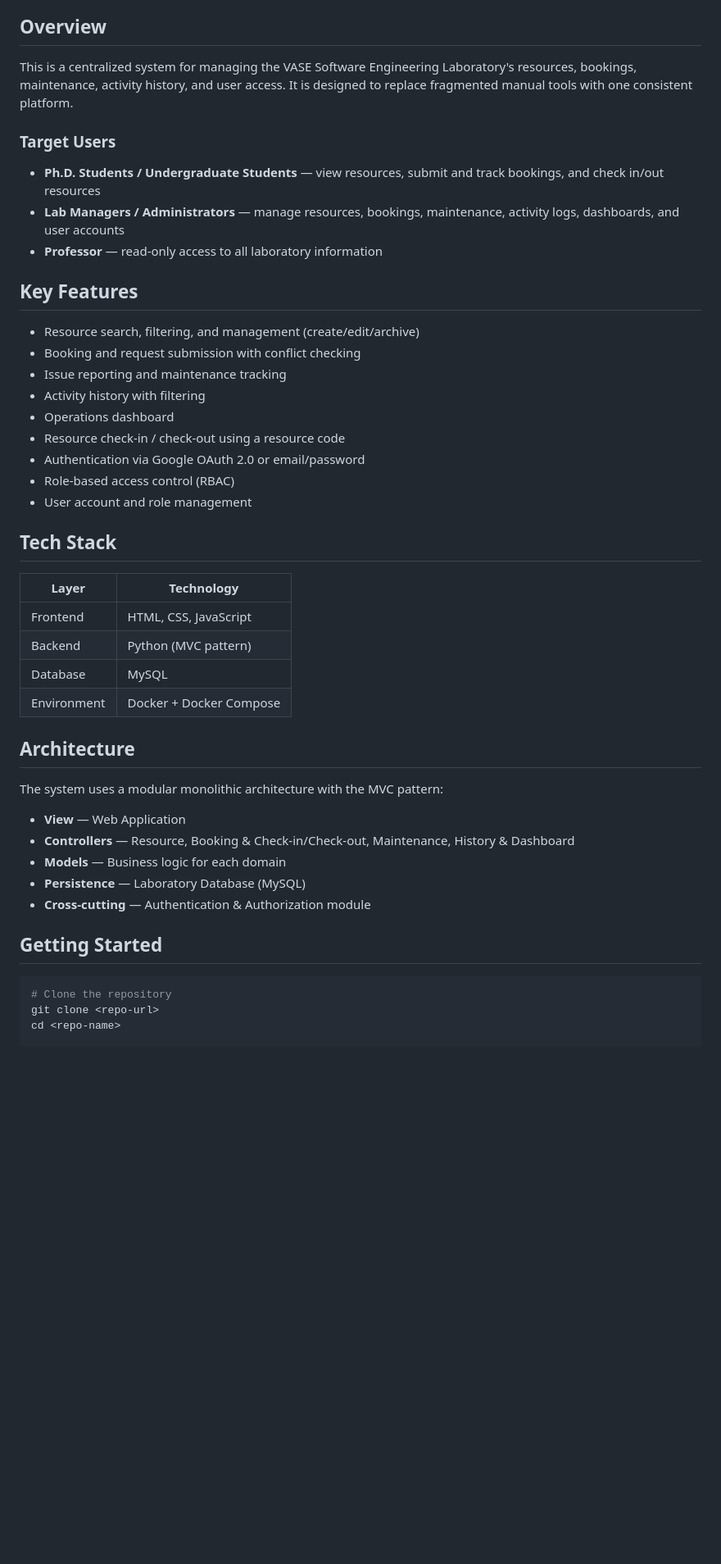
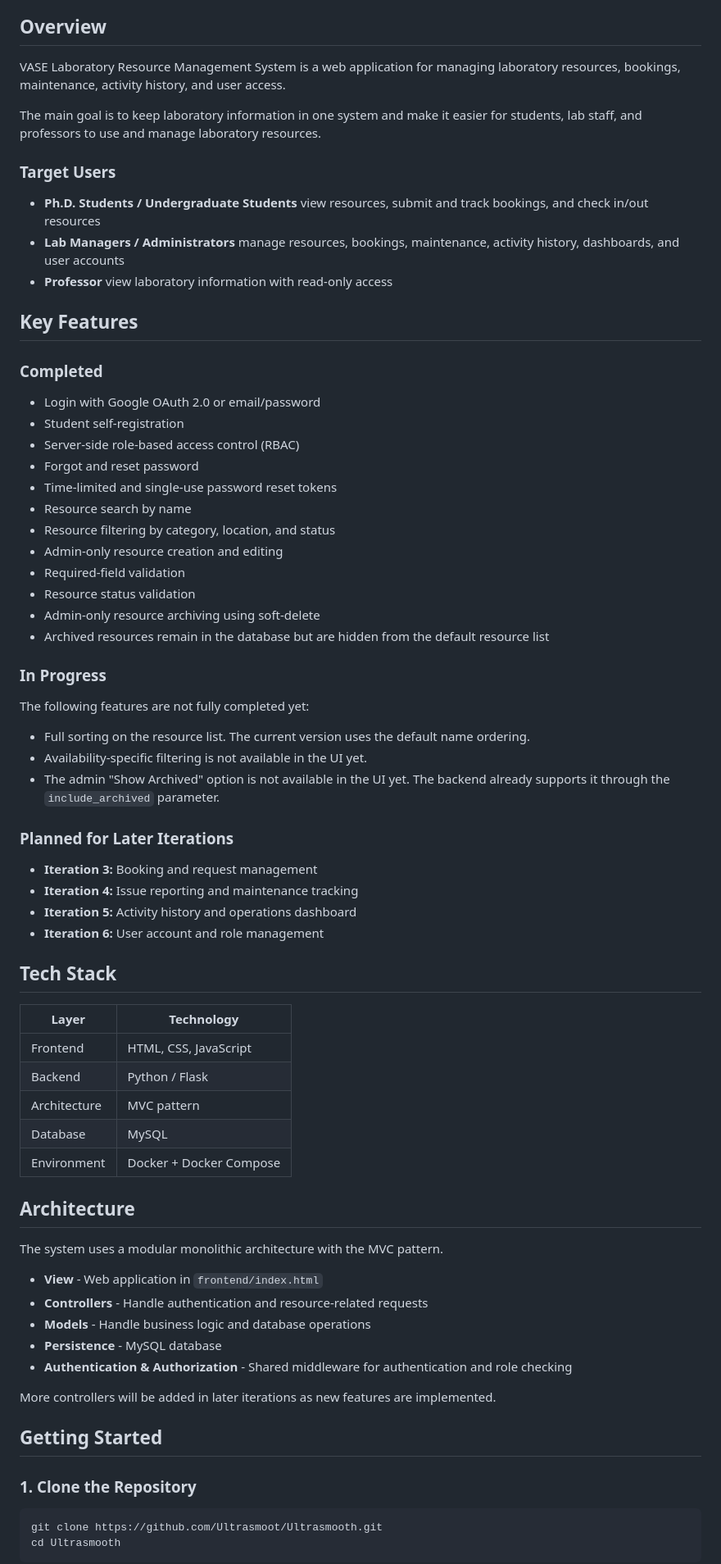
Before and after one commit to Ultrasmoot/Ultrasmooth, a Markdown page: README.md, the part around one of its changes. Shown at 82% size. GitHub-like rendering; blank space fills up the shorter version.

Commit message:
sprint 2 - update readme.md

````diff
--- a/README.md
+++ b/README.md
@@ -6,46 +6,76 @@
 
 ## Overview
 
-This is a centralized system for managing the VASE Software Engineering Laboratory's resources, bookings, maintenance, activity history, and user access. It is designed to replace fragmented manual tools with one consistent platform.
+VASE Laboratory Resource Management System is a web application for managing laboratory resources, bookings, maintenance, activity history, and user access.
+
+The main goal is to keep laboratory information in one system and make it easier for students, lab staff, and professors to use and manage laboratory resources.
 
 ### Target Users
-- **Ph.D. Students / Undergraduate Students** — view resources, submit and track bookings, and check in/out resources
-- **Lab Managers / Administrators** — manage resources, bookings, maintenance, activity logs, dashboards, and user accounts
-- **Professor** — read-only access to all laboratory information
+
+* **Ph.D. Students / Undergraduate Students** view resources, submit and track bookings, and check in/out resources
+* **Lab Managers / Administrators** manage resources, bookings, maintenance, activity history, dashboards, and user accounts
+* **Professor** view laboratory information with read-only access
 
 ## Key Features
-- Resource search, filtering, and management (create/edit/archive)
-- Booking and request submission with conflict checking
-- Issue reporting and maintenance tracking
-- Activity history with filtering
-- Operations dashboard
-- Resource check-in / check-out using a resource code
-- Authentication via Google OAuth 2.0 or email/password
-- Role-based access control (RBAC)
-- User account and role management
+
+### Completed
+
+* Login with Google OAuth 2.0 or email/password
+* Student self-registration
+* Server-side role-based access control (RBAC)
+* Forgot and reset password
+* Time-limited and single-use password reset tokens
+* Resource search by name
+* Resource filtering by category, location, and status
+* Admin-only resource creation and editing
+* Required-field validation
+* Resource status validation
+* Admin-only resource archiving using soft-delete
+* Archived resources remain in the database but are hidden from the default resource list
+
+### In Progress
+
+The following features are not fully completed yet:
+
+* Full sorting on the resource list. The current version uses the default name ordering.
+* Availability-specific filtering is not available in the UI yet.
+* The admin "Show Archived" option is not available in the UI yet. The backend already supports it through the `include_archived` parameter.
+
+### Planned for Later Iterations
+
+* **Iteration 3:** Booking and request management
+* **Iteration 4:** Issue reporting and maintenance tracking
+* **Iteration 5:** Activity history and operations dashboard
+* **Iteration 6:** User account and role management
 
 ## Tech Stack
-| Layer | Technology |
-|---|---|
-| Frontend | HTML, CSS, JavaScript |
-| Backend | Python (MVC pattern) |
-| Database | MySQL |
-| Environment | Docker + Docker Compose |
+
+| Layer        | Technology              |
+| ------------ | ----------------------- |
+| Frontend     | HTML, CSS, JavaScript   |
+| Backend      | Python / Flask          |
+| Architecture | MVC pattern             |
+| Database     | MySQL                   |
+| Environment  | Docker + Docker Compose |
 
 ## Architecture
 
-The system uses a modular monolithic architecture with the MVC pattern:
+The system uses a modular monolithic architecture with the MVC pattern.
 
-- **View** — Web Application
-- **Controllers** — Resource, Booking & Check-in/Check-out, Maintenance, History & Dashboard
-- **Models** — Business logic for each domain
-- **Persistence** — Laboratory Database (MySQL)
-- **Cross-cutting** — Authentication & Authorization module
+* **View** - Web application in `frontend/index.html`
+* **Controllers** - Handle authentication and resource-related requests
+* **Models** - Handle business logic and database operations
+* **Persistence** - MySQL database
+* **Authentication & Authorization** - Shared middleware for authentication and role checking
+
+More controllers will be added in later iterations as new features are implemented.
 
 ## Getting Started
 
+### 1. Clone the Repository
+
 ```bash
-# Clone the repository
-git clone <repo-url>
-cd <repo-name>
+git clone https://github.com/Ultrasmoot/Ultrasmooth.git
+cd Ultrasmooth
+```
 
````
Also changed, not shown: other parts of README.md (+211 -40 lines).
